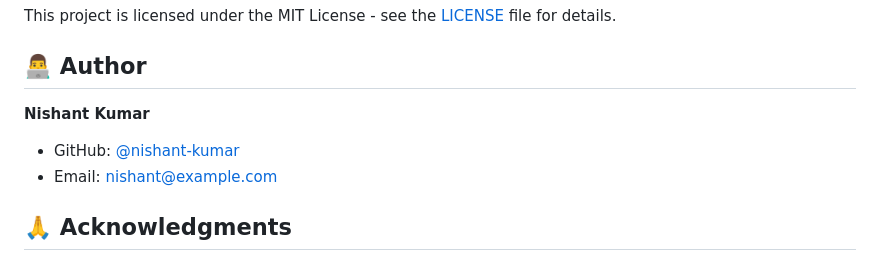
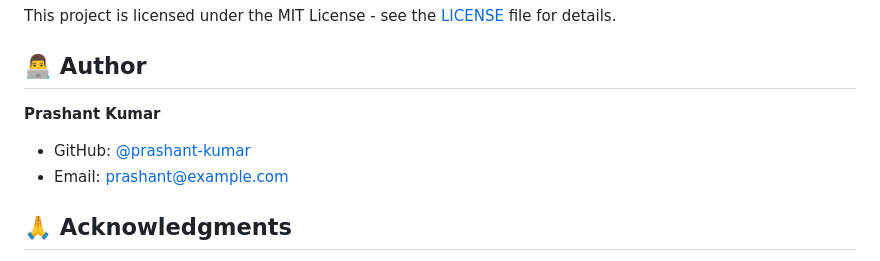
Before and after one commit to PrashantKumar033/Watch-website, a Markdown page: README.md, the part around the change. GitHub-like rendering.

Commit message:
after merging readme file

```diff
--- a/README.md
+++ b/README.md
@@ -226,9 +226,9 @@ This project is licensed under the MIT License - see the [LICENSE](LICENSE) file
 
 ## 👨‍💻 Author
 
-**Nishant Kumar**
-- GitHub: [@nishant-kumar](https://github.com/nishant-kumar)
-- Email: nishant@example.com
+**Prashant Kumar**
+- GitHub: [@prashant-kumar](https://github.com/prashant-kumar)
+- Email: prashant@example.com
 
 ## 🙏 Acknowledgments
 
```
